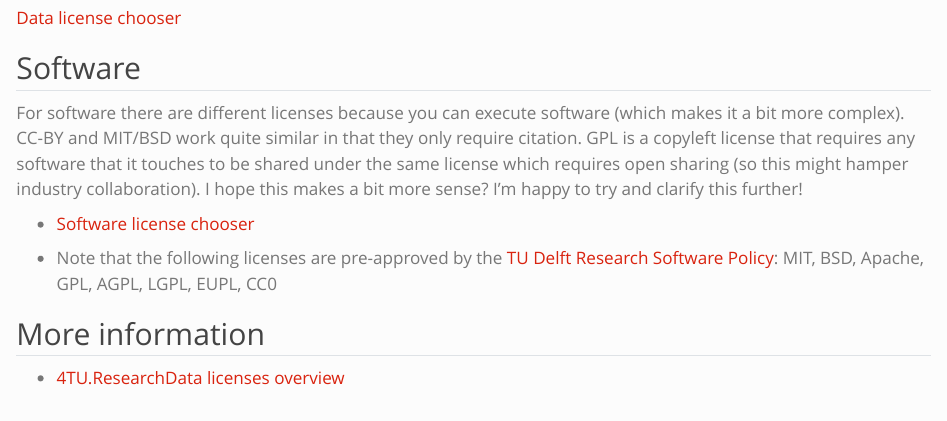
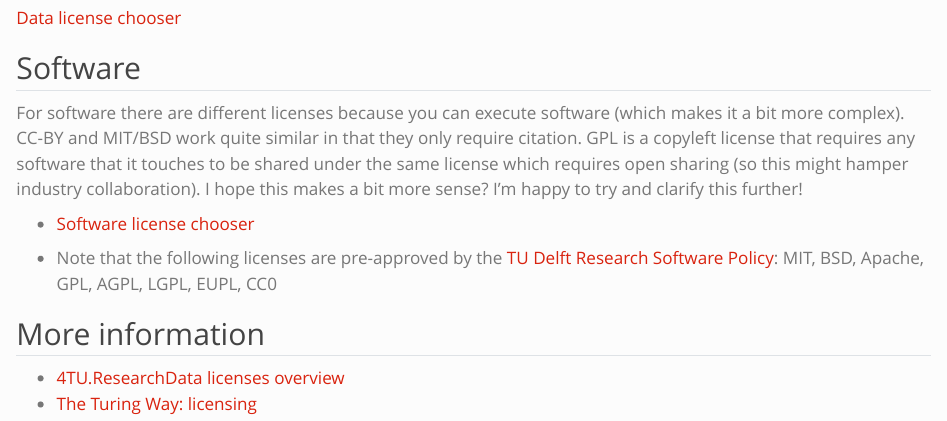
Before and after one commit to EstherPlomp/TNW-OS-support, a Quarto document (posts/licenses/index.qmd): the page in a window 1100 px wide, from 500 px down. Rendered offline with R 4.5, knitr and Pandoc in place of Quarto, with nearby package versions.

Commit message:
test pages

```diff
--- a/posts/licenses/index.qmd
+++ b/posts/licenses/index.qmd
@@ -35,3 +35,4 @@ For software there are different licenses because you can execute software (whic
 ## More information
 
 -   [4TU.ResearchData licenses overview](https://data.4tu.nl/info/en/use/publish-cite/upload-your-data-in-our-data-repository/licencing)
+-   [The Turing Way: licensing](https://the-turing-way.netlify.app/reproducible-research/licensing.html)
```
Also changed, not shown: 2 other files.
